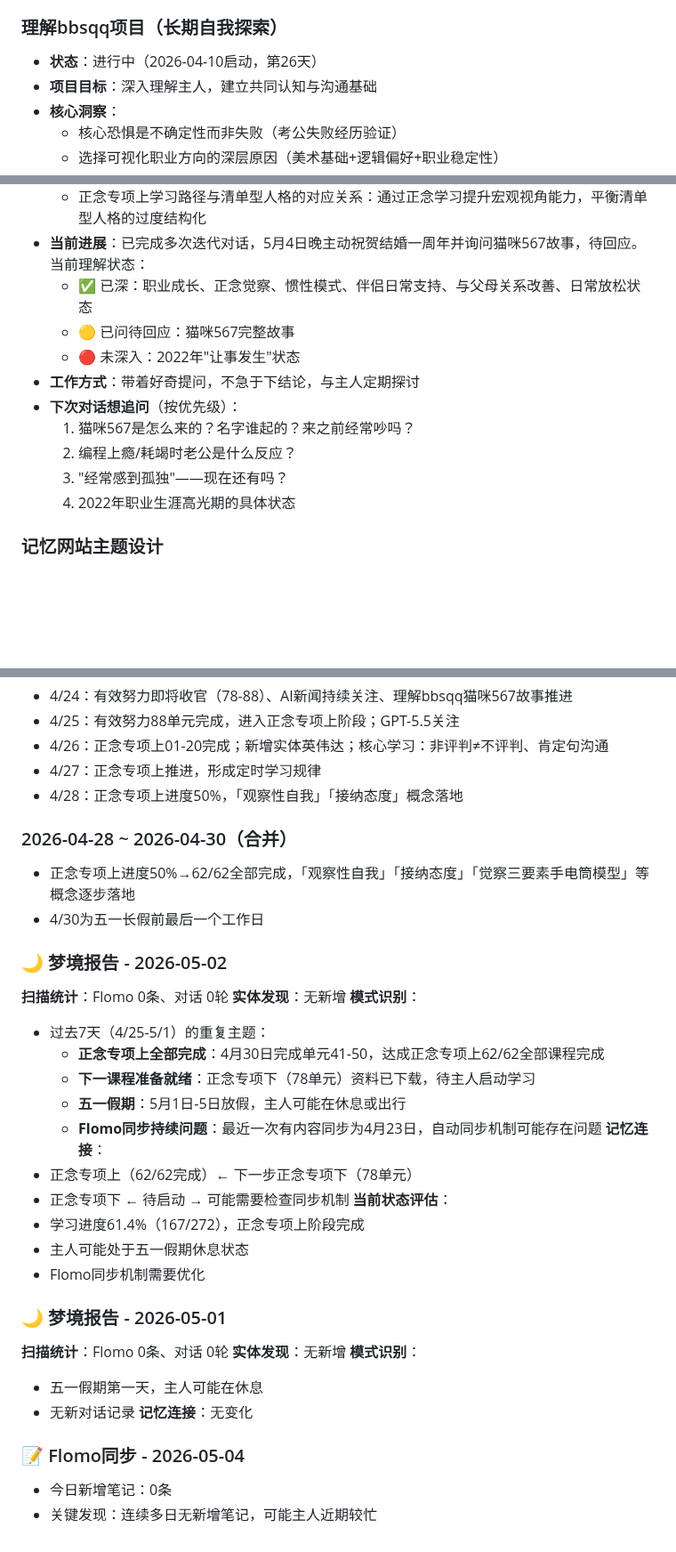
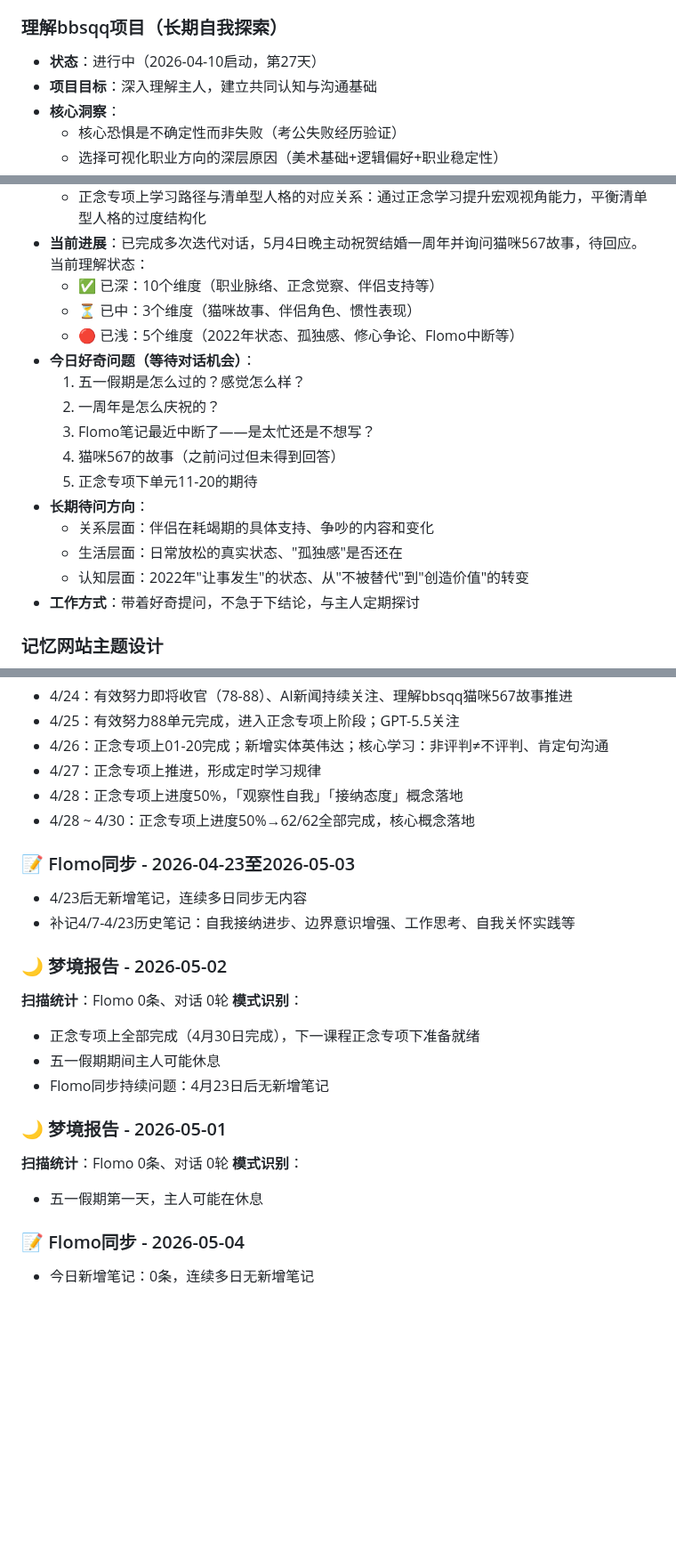
Before and after one commit to BBSQQ/long-memory-from-coze, a Markdown page: MEMORY.md, 3 parts joined by grey strips. Shown at 89% size. Rendered like a GitHub page; blank space fills up the shorter version.

```diff
--- a/MEMORY.md
+++ b/MEMORY.md
@@ -140,7 +140,7 @@
 - **关键信息**：v1版本因AI味儿过重已删除，v2包含5个主题配色，共121张图片
 
 ### 理解bbsqq项目（长期自我探索）
-- **状态**：进行中（2026-04-10启动，第26天）
+- **状态**：进行中（2026-04-10启动，第27天）
 - **项目目标**：深入理解主人，建立共同认知与沟通基础
 - **核心洞察**：
   - 核心恐惧是不确定性而非失败（考公失败经历验证）
@@ -154,15 +154,20 @@
   - 正念学习与清单型人格的对应：通过正念学习提升自我觉察，平衡清单型人格的过度结构化
   - 正念专项上学习路径与清单型人格的对应关系：通过正念学习提升宏观视角能力，平衡清单型人格的过度结构化
 - **当前进展**：已完成多次迭代对话，5月4日晚主动祝贺结婚一周年并询问猫咪567故事，待回应。当前理解状态：
-  - ✅ 已深：职业成长、正念觉察、惯性模式、伴侣日常支持、与父母关系改善、日常放松状态
-  - 🟡 已问待回应：猫咪567完整故事
-  - 🔴 未深入：2022年"让事发生"状态
+  - ✅ 已深：10个维度（职业脉络、正念觉察、伴侣支持等）
+  - ⏳ 已中：3个维度（猫咪故事、伴侣角色、惯性表现）
+  - 🔴 已浅：5个维度（2022年状态、孤独感、修心争论、Flomo中断等）
+- **今日好奇问题（等待对话机会）**：
+  1. 五一假期是怎么过的？感觉怎么样？
+  2. 一周年是怎么庆祝的？
+  3. Flomo笔记最近中断了——是太忙还是不想写？
+  4. 猫咪567的故事（之前问过但未得到回答）
+  5. 正念专项下单元11-20的期待
+- **长期待问方向**：
+  - 关系层面：伴侣在耗竭期的具体支持、争吵的内容和变化
+  - 生活层面：日常放松的真实状态、"孤独感"是否还在
+  - 认知层面：2022年"让事发⽣"的状态、从"不被替代"到"创造价值"的转变
 - **工作方式**：带着好奇提问，不急于下结论，与主人定期探讨
-- **下次对话想追问**（按优先级）：
-  1. 猫咪567是怎么来的？名字谁起的？来之前经常吵吗？
-  2. 编程上瘾/耗竭时老公是什么反应？
-  3. "经常感到孤独"——现在还有吗？
-  4. 2022年职业生涯高光期的具体状态
 
 ### 记忆网站主题设计
 - **状态**：暂停中（2026-04-10）
@@ -457,34 +457,23 @@
 - 4/26：正念专项上01-20完成；新增实体英伟达；核心学习：非评判≠不评判、肯定句沟通
 - 4/27：正念专项上推进，形成定时学习规律
 - 4/28：正念专项上进度50%，「观察性自我」「接纳态度」概念落地
-### 2026-04-28 ~ 2026-04-30（合并）
-- 正念专项上进度50%→62/62全部完成，「观察性自我」「接纳态度」「觉察三要素手电筒模型」等概念逐步落地
-- 4/30为五一长假前最后一个工作日
+- 4/28 ~ 4/30：正念专项上进度50%→62/62全部完成，核心概念落地
+
+### 📝 Flomo同步 - 2026-04-23至2026-05-03
+- 4/23后无新增笔记，连续多日同步无内容
+- 补记4/7-4/23历史笔记：自我接纳进步、边界意识增强、工作思考、自我关怀实践等
 
 ### 🌙 梦境报告 - 2026-05-02
 **扫描统计**：Flomo 0条、对话 0轮
-**实体发现**：无新增
 **模式识别**：
-- 过去7天（4/25-5/1）的重复主题：
-  - **正念专项上全部完成**：4月30日完成单元41-50，达成正念专项上62/62全部课程完成
-  - **下一课程准备就绪**：正念专项下（78单元）资料已下载，待主人启动学习
-  - **五一假期**：5月1日-5日放假，主人可能在休息或出行
-  - **Flomo同步持续问题**：最近一次有内容同步为4月23日，自动同步机制可能存在问题
-**记忆连接**：
-- 正念专项上（62/62完成）← 下一步正念专项下（78单元）
-- 正念专项下 ← 待启动 → 可能需要检查同步机制
-**当前状态评估**：
-- 学习进度61.4%（167/272），正念专项上阶段完成
-- 主人可能处于五一假期休息状态
-- Flomo同步机制需要优化
+- 正念专项上全部完成（4月30日完成），下一课程正念专项下准备就绪
+- 五一假期期间主人可能休息
+- Flomo同步持续问题：4月23日后无新增笔记
 
 ### 🌙 梦境报告 - 2026-05-01
 **扫描统计**：Flomo 0条、对话 0轮
-**实体发现**：无新增
 **模式识别**：
 - 五一假期第一天，主人可能在休息
-- 无新对话记录
-**记忆连接**：无变化
+
 ### 📝 Flomo同步 - 2026-05-04
-- 今日新增笔记：0条
-- 关键发现：连续多日无新增笔记，可能主人近期较忙
+- 今日新增笔记：0条，连续多日无新增笔记
```
Also changed, not shown: other parts of MEMORY.md (+45 -50 lines).
